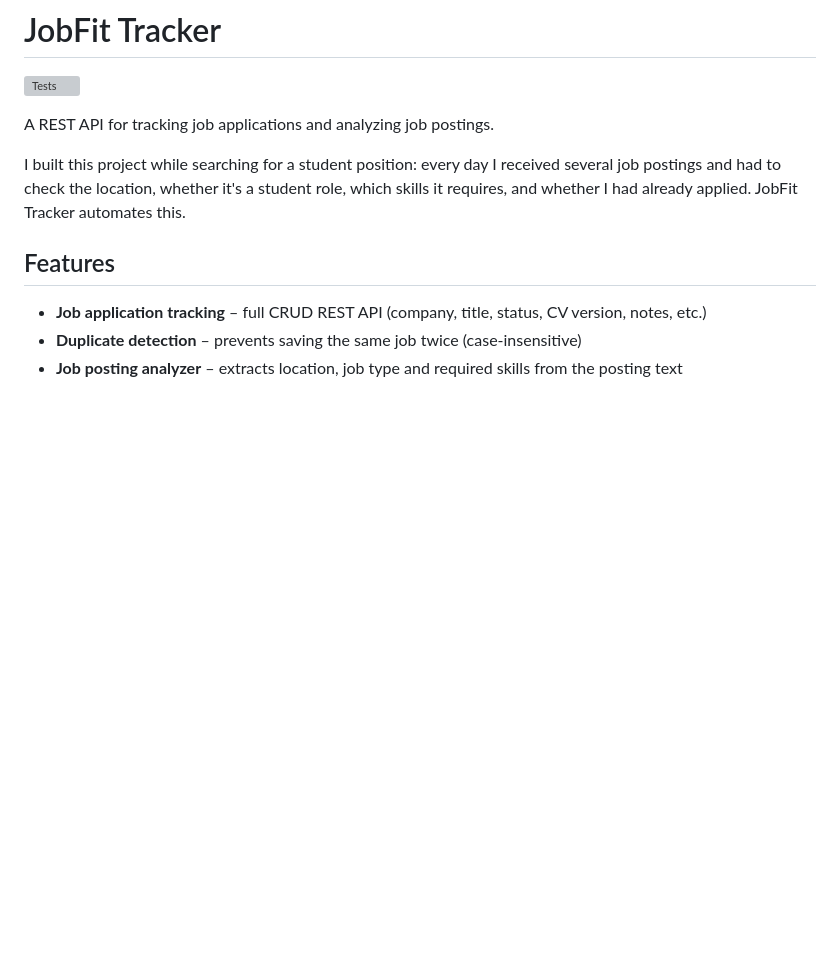
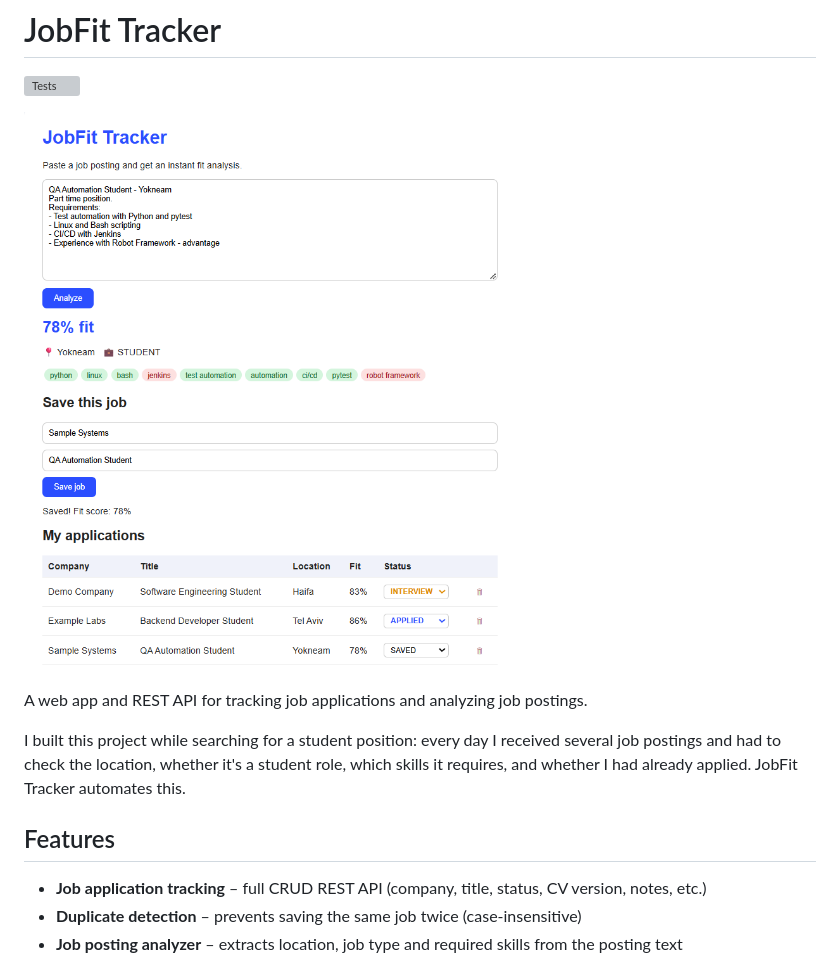
Before and after one commit to LirazIluz/jobfit-tracker, a Markdown page: README.md, the part around the change. Drawn GitHub-style; pictures changed too: docs/screenshot.png (added); blank space fills up the shorter version; grey boxes are pictures that could not be loaded.

Commit message:
Add status dropdown, delete button and screenshot

```diff
--- a/README.md
+++ b/README.md
@@ -2,7 +2,9 @@
 
 ![Tests](https://github.com/LirazIluz/jobfit-tracker/actions/workflows/tests.yml/badge.svg)
 
-A REST API for tracking job applications and analyzing job postings.
+![JobFit Tracker screenshot](docs/screenshot.png)
+
+A web app and REST API for tracking job applications and analyzing job postings.
 
 I built this project while searching for a student position: every day I received
 several job postings and had to check the location, whether it's a student role,
```
